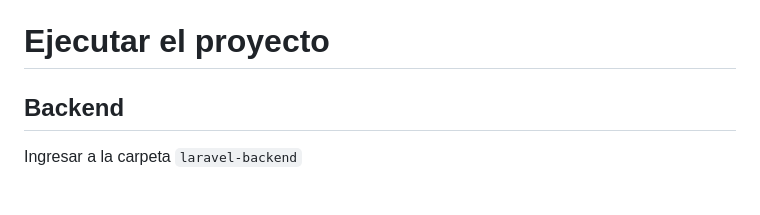
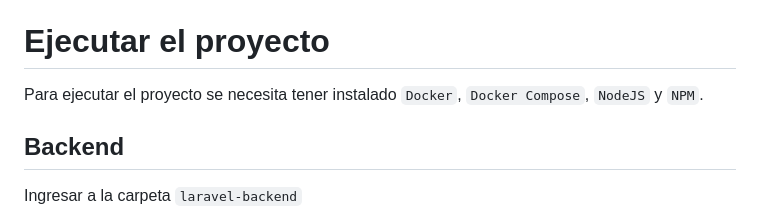
Before and after one commit to felifranco/Laravel_ReactJS_MySQL, a Markdown page: README.md, the part around the change. Rendered like a GitHub page; blank space fills up the shorter version.

Commit message:
Updating documentation

```diff
--- a/README.md
+++ b/README.md
@@ -12,6 +12,8 @@ Este proyecto solicita información a través de un formulario, lo envía al bac
 - Entre otras.
 
 # Ejecutar el proyecto
+
+Para ejecutar el proyecto se necesita tener instalado `Docker`, `Docker Compose`, `NodeJS` y `NPM`.
 
 ## Backend
 
```
